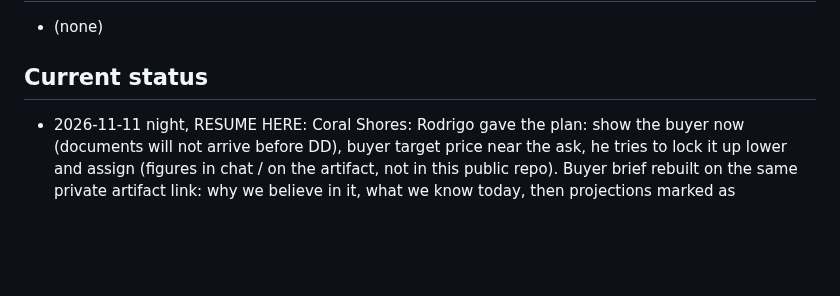
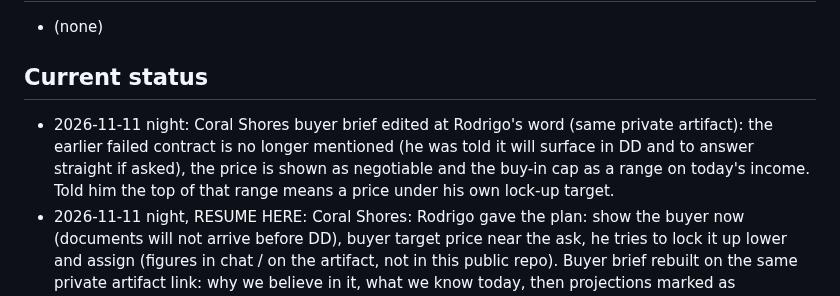
Before and after one commit to titanbuilds1995/Ai-Agent-Leads, a Markdown page: CLAUDE.md, the part around the change. Rendered like a GitHub page; blank space fills up the shorter version.

Commit message:
Status: Coral Shores buyer brief edits
Co-Authored-By: Claude Fable 5.2 <noreply@anthropic.com>
Claude-Session: https://claude.ai/code/session_019T78gBAPydCeuQTpKWLxFJ

```diff
--- a/CLAUDE.md
+++ b/CLAUDE.md
@@ -461,6 +461,9 @@ Pipeline: ingest → score → value → rank → enrich → outreach drafts →
 - (none)
 
 ## Current status
+- 2026-11-11 night: Coral Shores buyer brief edited at Rodrigo's word (same private artifact): the earlier failed contract is no
+  longer mentioned (he was told it will surface in DD and to answer straight if asked), the price is shown as negotiable and the
+  buy-in cap as a range on today's income. Told him the top of that range means a price under his own lock-up target.
 - 2026-11-11 night, RESUME HERE: Coral Shores: Rodrigo gave the plan: show the buyer now (documents will not arrive before DD),
   buyer target price near the ask, he tries to lock it up lower and assign (figures in chat / on the artifact, not in this public repo).
   Buyer brief rebuilt on the same private artifact link: why we believe in it, what we know today, then projections marked as
```
